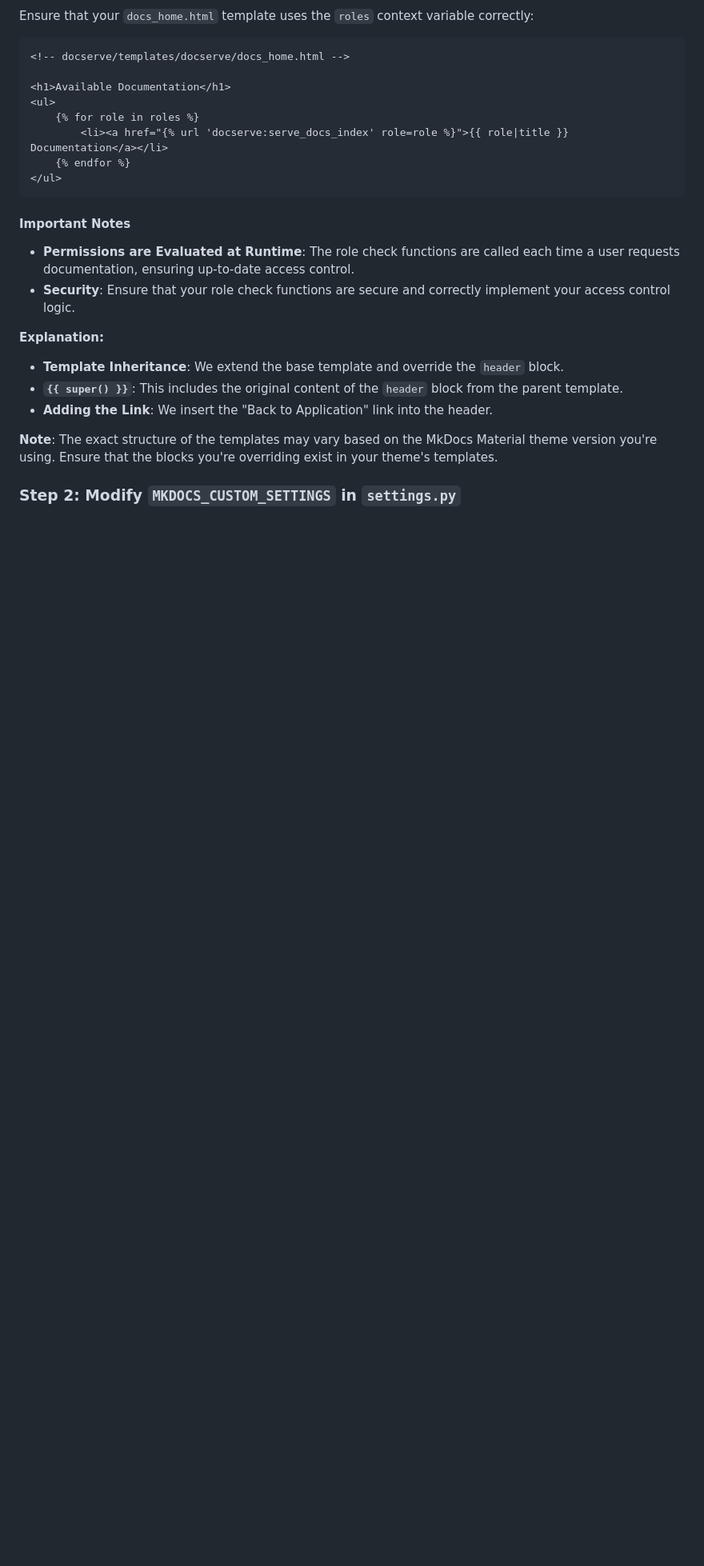
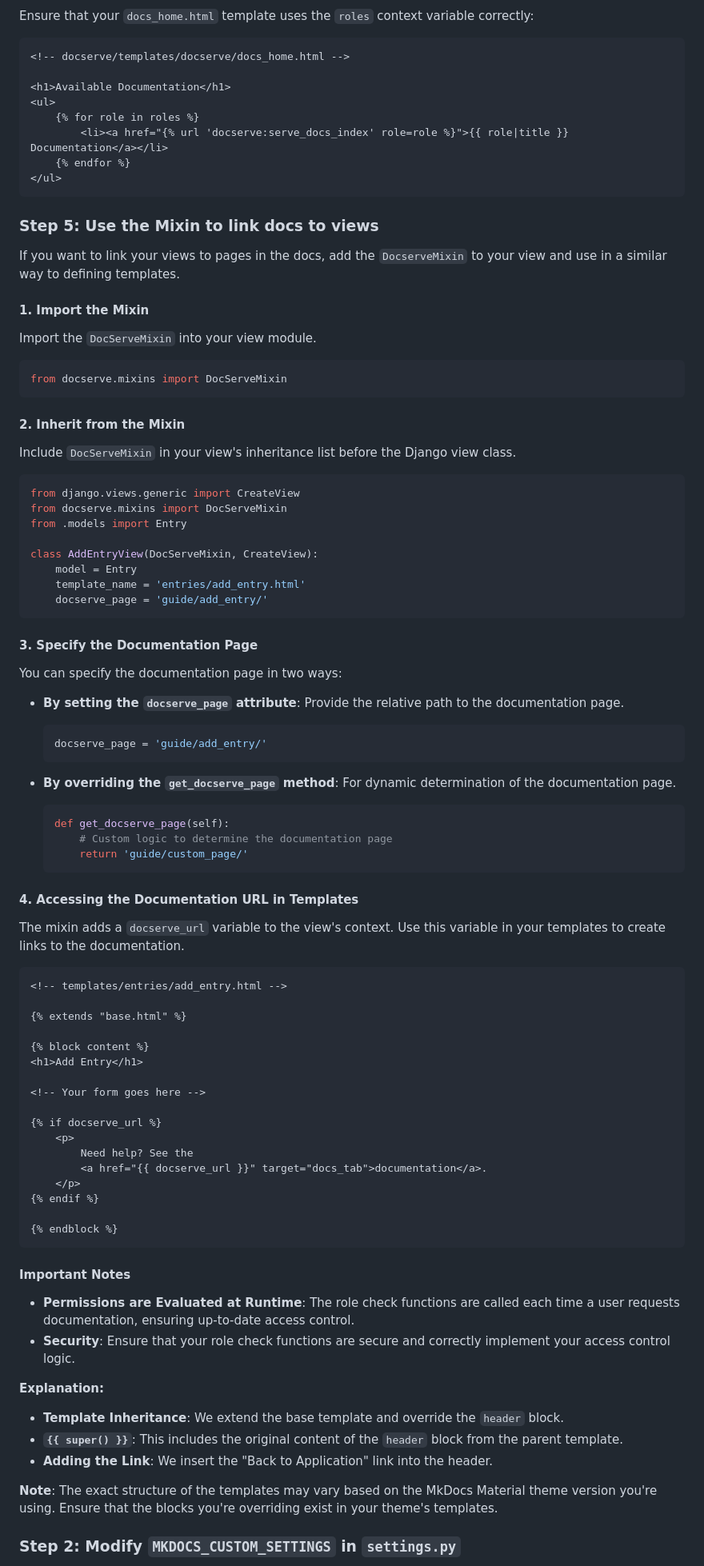
Before and after one commit to phoebebright/django-docserve, a Markdown page: README.md, the part around the change. Shown: that part at 80% size. GitHub-like rendering; blank space fills up the shorter version.

````diff
--- a/README.md
+++ b/README.md
@@ -288,6 +288,76 @@ Ensure that your `docs_home.html` template uses the `roles` context variable cor
 </ul>
 ```
 
+### Step 5: Use the Mixin to link docs to views
+
+If you want to link your views to pages in the docs, add the `DocserveMixin` to your view and use in a similar way to defining templates.
+
+
+#### 1. Import the Mixin
+
+Import the `DocServeMixin` into your view module.
+
+```python
+from docserve.mixins import DocServeMixin
+```
+
+#### 2. Inherit from the Mixin
+
+Include `DocServeMixin` in your view's inheritance list before the Django view class.
+
+```python
+from django.views.generic import CreateView
+from docserve.mixins import DocServeMixin
+from .models import Entry
+
+class AddEntryView(DocServeMixin, CreateView):
+    model = Entry
+    template_name = 'entries/add_entry.html'
+    docserve_page = 'guide/add_entry/'
+```
+
+#### 3. Specify the Documentation Page
+
+You can specify the documentation page in two ways:
+
+- **By setting the `docserve_page` attribute**: Provide the relative path to the documentation page.
+
+  ```python
+  docserve_page = 'guide/add_entry/'
+  ```
+
+- **By overriding the `get_docserve_page` method**: For dynamic determination of the documentation page.
+
+  ```python
+  def get_docserve_page(self):
+      # Custom logic to determine the documentation page
+      return 'guide/custom_page/'
+  ```
+
+#### 4. Accessing the Documentation URL in Templates
+
+The mixin adds a `docserve_url` variable to the view's context. Use this variable in your templates to create links to the documentation.
+
+```html
+<!-- templates/entries/add_entry.html -->
+
+{% extends "base.html" %}
+
+{% block content %}
+<h1>Add Entry</h1>
+
+<!-- Your form goes here -->
+
+{% if docserve_url %}
+    <p>
+        Need help? See the
+        <a href="{{ docserve_url }}" target="docs_tab">documentation</a>.
+    </p>
+{% endif %}
+
+{% endblock %}
+```
+
 
 #### Important Notes
 
````
